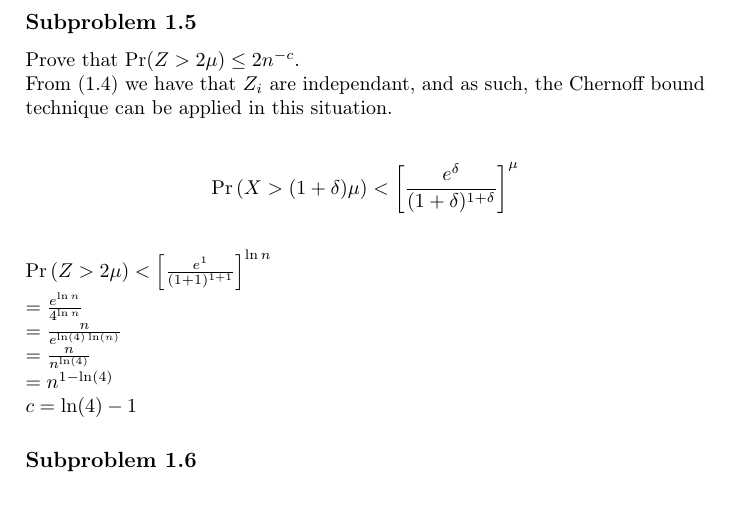
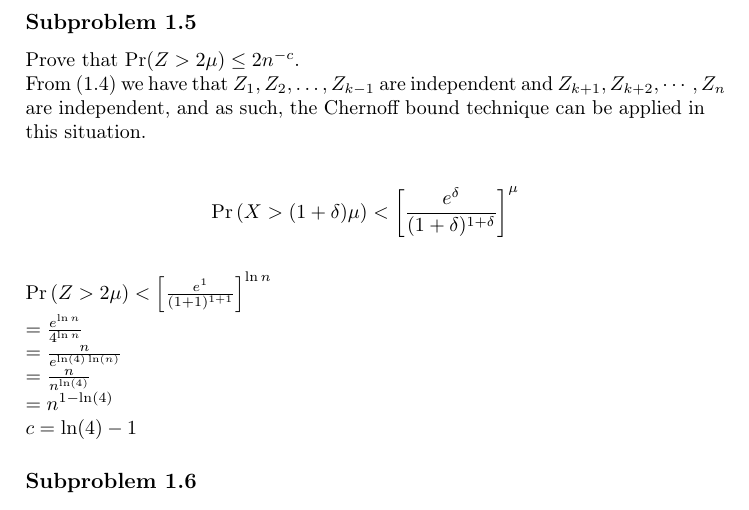
Before and after one commit to madsravn/randomized, a LaTeX book (project1/report/report1.tex): part of page 4 of 4, cut so that both start at the same text. Compiled offline with pdfLaTeX.

Commit message:
meget lidt report

```diff
--- a/project1/report/report1.tex
+++ b/project1/report/report1.tex
@@ -113,7 +114,7 @@ Argue that $Z_1, Z_2, \ldots, Z_{k-1}$ are independent (and, similarly, $Z_{k+1}
 \subsection{Subproblem 1.5}
 Prove that $\Pr (Z > 2\mu)\leq 2n^{-c}$.
 \\
-From (1.4) we have that $Z_i$ are independant, and as such, the Chernoff bound technique can be applied in this situation.
+From (1.4) we have that $Z_1, Z_2, \ldots, Z_{k-1}$ are independent and $Z_{k+1}, Z_{k+2}, \cdots, Z_n$ are independent, and as such, the Chernoff bound technique can be applied in this situation.
 
 $$\Pr \left ( X > (1+\delta)\mu \right ) < \left [ \frac{e^\delta}{(1+\delta)^{1+\delta}} \right ]^\mu$$
 
```
Also changed, not shown: project1/report/report1.tex (1 more changed lines).
